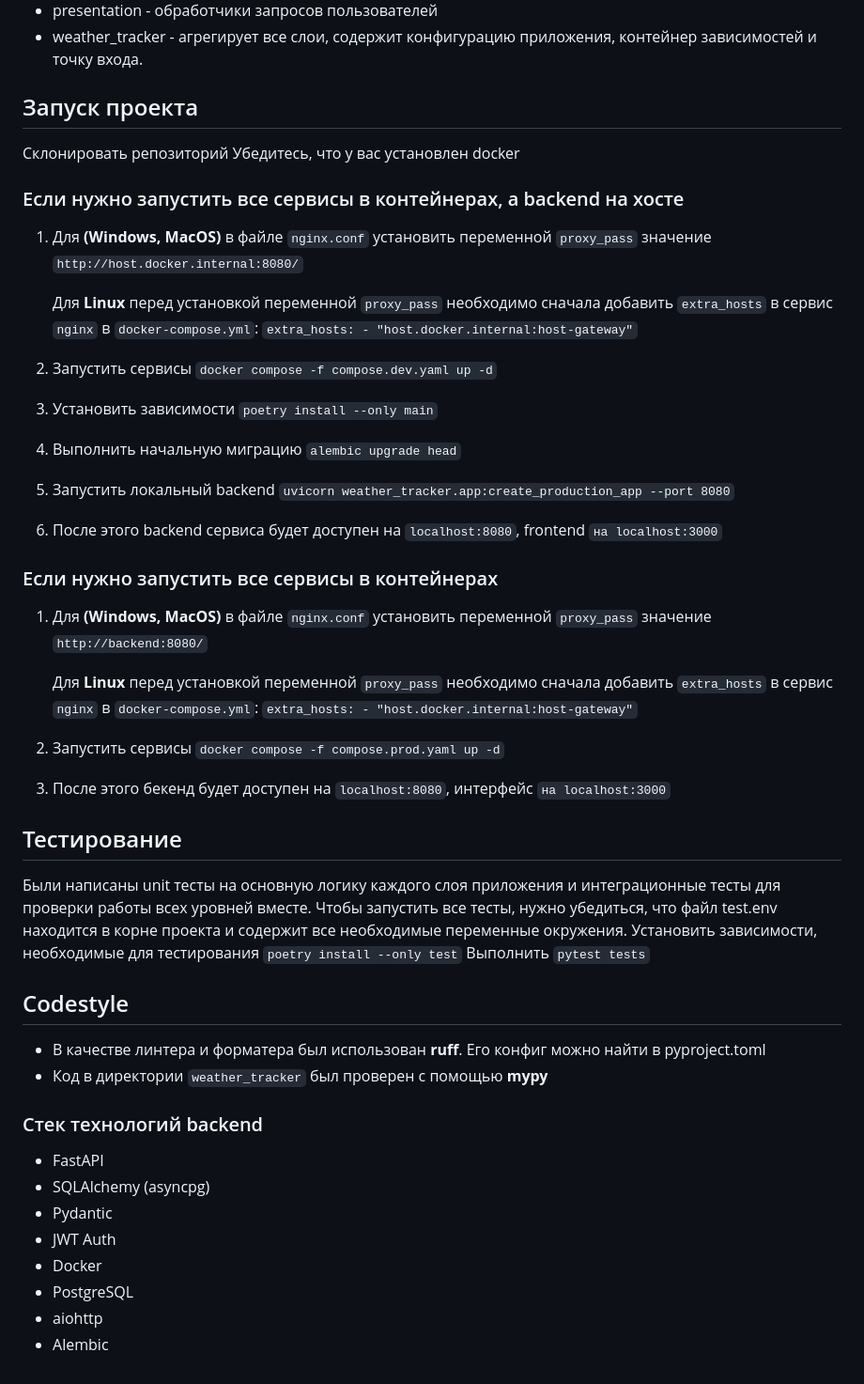
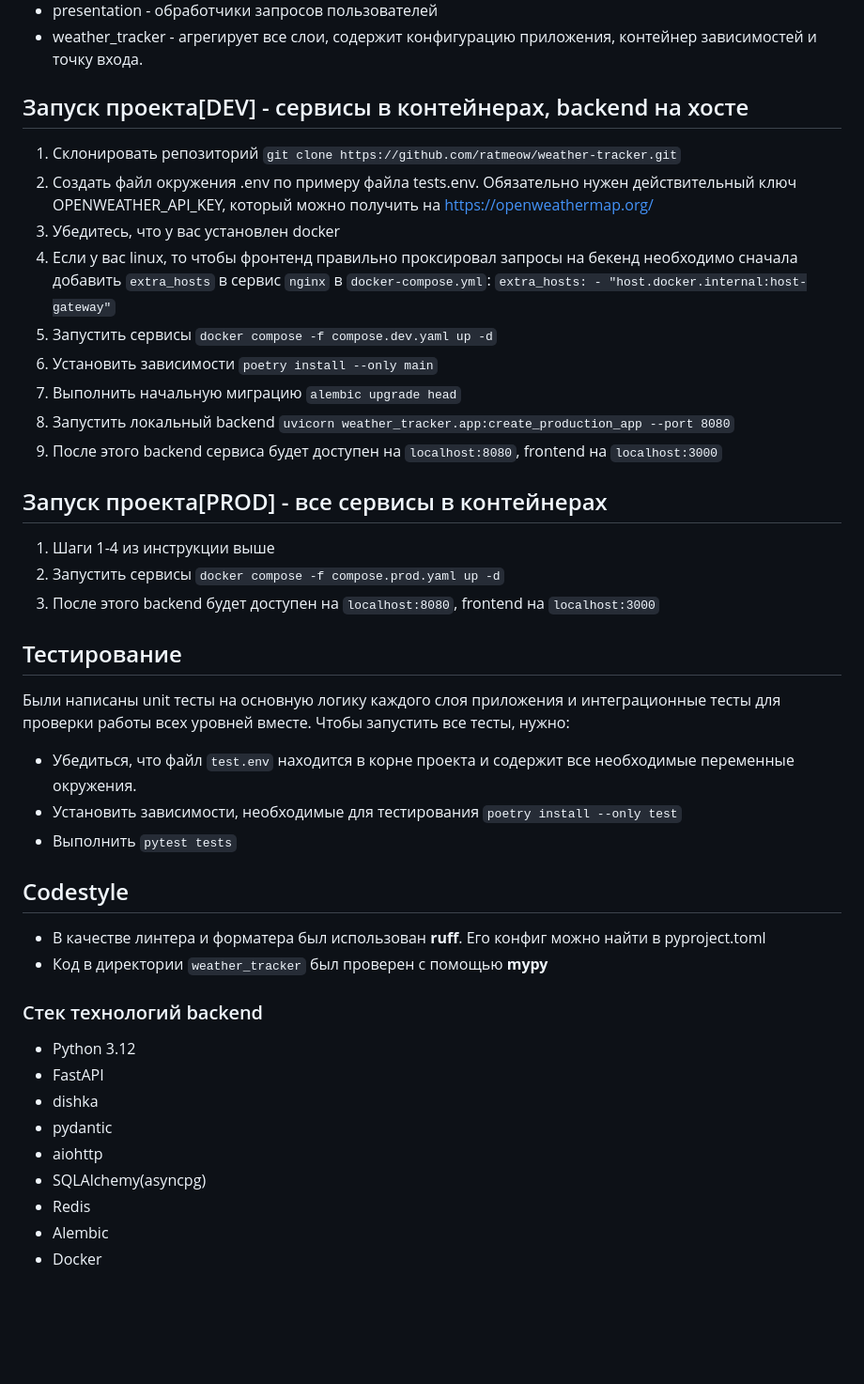
Before and after one commit to ratmeow/weather-tracker, a Markdown page: README.md, the part around the change printed below. Shown: that part at 94% size. Rendered like a GitHub page; blank space fills up the shorter version.

Commit message:
docs: readme fix

```diff
--- a/README.md
+++ b/README.md
@@ -15,49 +19,43 @@
   - presentation - обработчики запросов пользователей
   - weather_tracker - агрегирует все слои, содержит конфигурацию приложения, контейнер зависимостей и точку входа.
 
-## Запуск проекта
-Склонировать репозиторий
-Убедитесь, что у вас установлен docker
-### Если нужно запустить все сервисы в контейнерах, а backend на хосте
-
-1. Для **(Windows, MacOS)** в файле `nginx.conf` установить переменной `proxy_pass` значение `http://host.docker.internal:8080/`
-
-   Для **Linux** перед установкой переменной `proxy_pass` необходимо сначала добавить `extra_hosts` в сервис `nginx` в `docker-compose.yml`:
+## Запуск проекта[DEV] - сервисы в контейнерах, backend на хосте
+1. Склонировать репозиторий `git clone https://github.com/ratmeow/weather-tracker.git`
+2. Cоздать файл окружения .env по примеру файла tests.env. Обязательно нужен действительный ключ OPENWEATHER_API_KEY, который можно получить на https://openweathermap.org/
+3. Убедитесь, что у вас установлен docker
+4. Если у вас linux, то чтобы фронтенд правильно проксировал запросы на бекенд необходимо сначала добавить `extra_hosts` в сервис `nginx` в `docker-compose.yml`:
            `extra_hosts:
              - "host.docker.internal:host-gateway"`
-2. Запустить сервисы `docker compose -f compose.dev.yaml up -d`
-3. Установить зависимости `poetry install --only main`
-4. Выполнить начальную миграцию `alembic upgrade head`
-5. Запустить локальный backend `uvicorn weather_tracker.app:create_production_app --port 8080`
-6. После этого backend сервиса будет доступен на `localhost:8080`, frontend `на localhost:3000`
+5. Запустить сервисы `docker compose -f compose.dev.yaml up -d`
+6. Установить зависимости `poetry install --only main`
+7. Выполнить начальную миграцию `alembic upgrade head`
+8. Запустить локальный backend `uvicorn weather_tracker.app:create_production_app --port 8080`
+9. После этого backend сервиса будет доступен на `localhost:8080`, frontend на `localhost:3000`
 
 
-### Если нужно запустить все сервисы в контейнерах
-
-1. Для **(Windows, MacOS)** в файле `nginx.conf` установить переменной `proxy_pass` значение `http://backend:8080/`
-
-   Для **Linux** перед установкой переменной `proxy_pass` необходимо сначала добавить `extra_hosts` в сервис `nginx` в `docker-compose.yml`:
-           `extra_hosts:
-             - "host.docker.internal:host-gateway"`
+## Запуск проекта[PROD] - все сервисы в контейнерах
+1. Шаги 1-4 из инструкции выше
 2. Запустить сервисы `docker compose -f compose.prod.yaml up -d`
-3. После этого бекенд будет доступен на `localhost:8080`, интерфейс `на localhost:3000`
+3. После этого backend будет доступен на `localhost:8080`, frontend на `localhost:3000`
 
 ## Тестирование
 Были написаны unit тесты на основную логику каждого слоя приложения и интеграционные тесты для проверки работы всех уровней вместе.
-Чтобы запустить все тесты, нужно убедиться, что файл test.env находится в корне проекта и содержит все необходимые переменные окружения.
-Установить зависимости, необходимые для тестирования `poetry install --only test`
-Выполнить `pytest tests`
+Чтобы запустить все тесты, нужно:
+* Убедиться, что файл `test.env` находится в корне проекта и содержит все необходимые переменные окружения.
+* Установить зависимости, необходимые для тестирования `poetry install --only test`
+* Выполнить `pytest tests`
 
 ## Codestyle
 * В качестве линтера и форматера был использован **ruff**. Его конфиг можно найти в pyproject.toml
 * Код в директории `weather_tracker` был проверен с помощью **mypy**
 
 ### Стeк технологий backend
+- Python 3.12
 - FastAPI
-- SQLAlchemy (asyncpg)
-- Pydantic
-- JWT Auth
+- dishka
+- pydantic
+- aiohttp
+- SQLAlchemy(asyncpg)
+- Redis
+- Alembic
 - Docker
-- PostgreSQL
-- aiohttp
-- Alembic
```
Also changed, not shown: other parts of README.md (+4 -0 lines).
